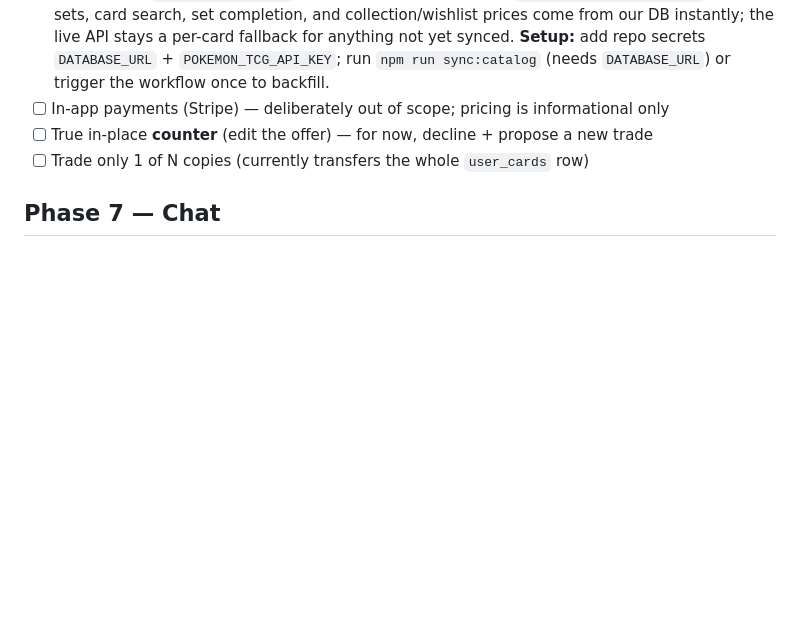
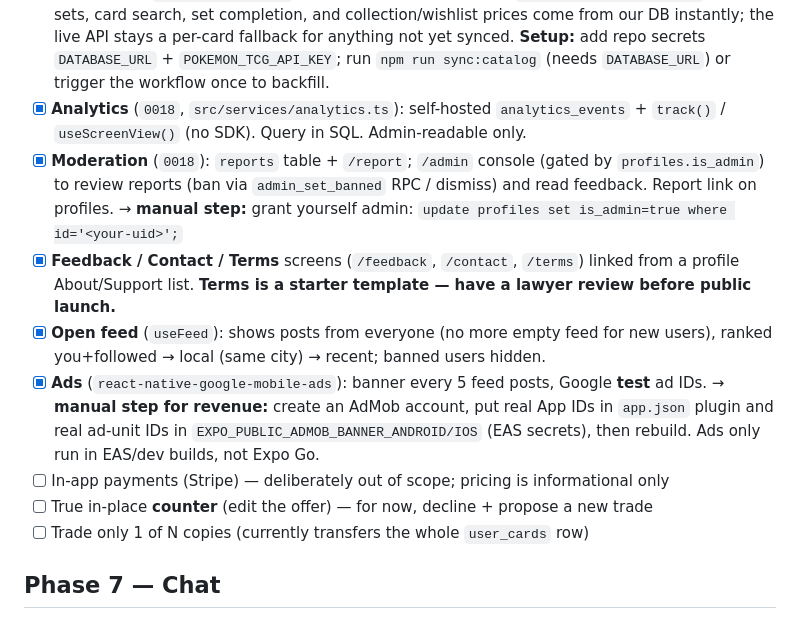
Before and after one commit to stefan334/trading-card-social, a Markdown page: CHECKLIST.md, the part around the change. Drawn GitHub-style; blank space fills up the shorter version.

Commit message:
docs: checklist for analytics/moderation/feedback/ads/open-feed
Co-Authored-By: Claude Opus 4.8 <noreply@anthropic.com>

```diff
--- a/CHECKLIST.md
+++ b/CHECKLIST.md
@@ -186,6 +186,19 @@ decisions.
       instantly; the live API stays a per-card fallback for anything not yet synced.
       **Setup:** add repo secrets `DATABASE_URL` + `POKEMON_TCG_API_KEY`; run `npm run sync:catalog`
       (needs `DATABASE_URL`) or trigger the workflow once to backfill.
+- [x] **Analytics** (`0018`, `src/services/analytics.ts`): self-hosted `analytics_events` + `track()` /
+      `useScreenView()` (no SDK). Query in SQL. Admin-readable only.
+- [x] **Moderation** (`0018`): `reports` table + `/report`; `/admin` console (gated by `profiles.is_admin`)
+      to review reports (ban via `admin_set_banned` RPC / dismiss) and read feedback. Report link on profiles.
+      → **manual step:** grant yourself admin: `update profiles set is_admin=true where id='<your-uid>';`
+- [x] **Feedback / Contact / Terms** screens (`/feedback`, `/contact`, `/terms`) linked from a profile
+      About/Support list. **Terms is a starter template — have a lawyer review before public launch.**
+- [x] **Open feed** (`useFeed`): shows posts from everyone (no more empty feed for new users), ranked
+      you+followed → local (same city) → recent; banned users hidden.
+- [x] **Ads** (`react-native-google-mobile-ads`): banner every 5 feed posts, Google **test** ad IDs.
+      → **manual step for revenue:** create an AdMob account, put real App IDs in `app.json` plugin and
+      real ad-unit IDs in `EXPO_PUBLIC_ADMOB_BANNER_ANDROID/IOS` (EAS secrets), then rebuild. Ads only
+      run in EAS/dev builds, not Expo Go.
 - [ ] In-app payments (Stripe) — deliberately out of scope; pricing is informational only
 - [ ] True in-place **counter** (edit the offer) — for now, decline + propose a new trade
 - [ ] Trade only 1 of N copies (currently transfers the whole `user_cards` row)
```
